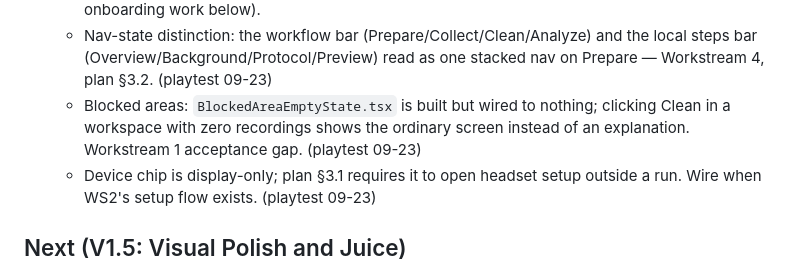
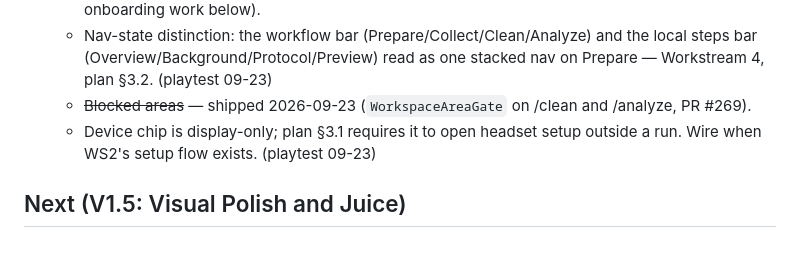
Before and after one commit to makebrainwaves/BrainWaves, a Markdown page: TODOS.md, the part around the change. Rendered like a GitHub page; blank space fills up the shorter version.

Commit message:
docs(todos): blocked-area gate shipped in PR #269

```diff
--- a/TODOS.md
+++ b/TODOS.md
@@ -24,7 +24,7 @@ Deferred and in-flight work. Keep this current — when something ships, delete
   - Clean: allow choosing a different file without going back/undoing.
   - Add "What does clean your data mean?" student explainer (aligns with Epoch reviewer onboarding work below).
   - Nav-state distinction: the workflow bar (Prepare/Collect/Clean/Analyze) and the local steps bar (Overview/Background/Protocol/Preview) read as one stacked nav on Prepare — Workstream 4, plan §3.2. (playtest 09-23)
-  - Blocked areas: `BlockedAreaEmptyState.tsx` is built but wired to nothing; clicking Clean in a workspace with zero recordings shows the ordinary screen instead of an explanation. Workstream 1 acceptance gap. (playtest 09-23)
+  - ~~Blocked areas~~ — shipped 2026-09-23 (`WorkspaceAreaGate` on /clean and /analyze, PR #269).
   - Device chip is display-only; plan §3.1 requires it to open headset setup outside a run. Wire when WS2's setup flow exists. (playtest 09-23)
 
 ## Next (V1.5: Visual Polish and Juice)
```
